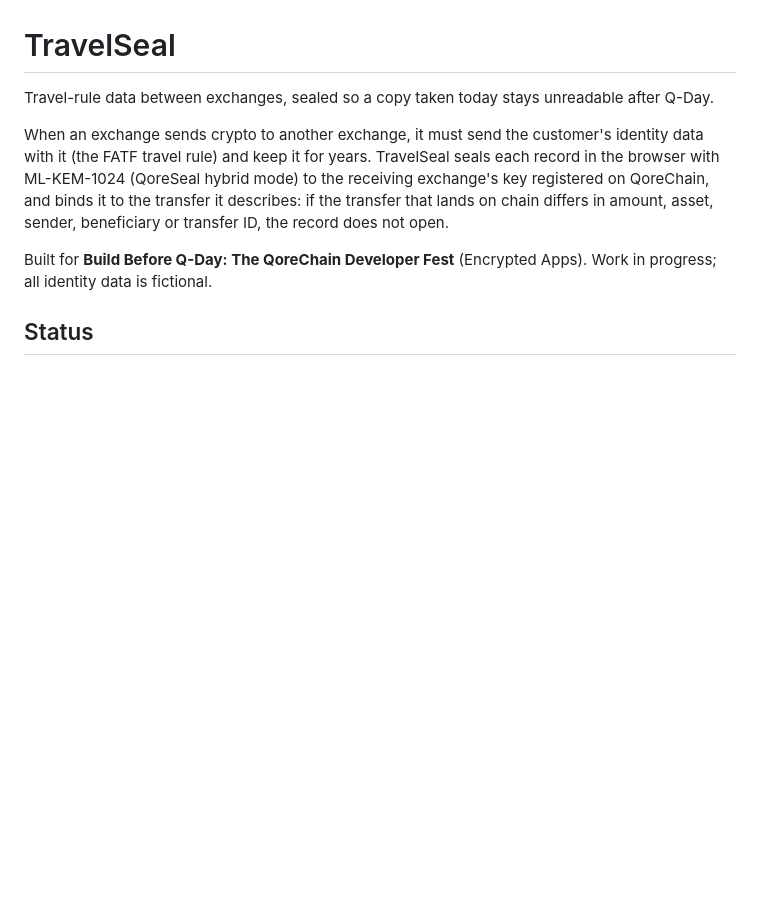
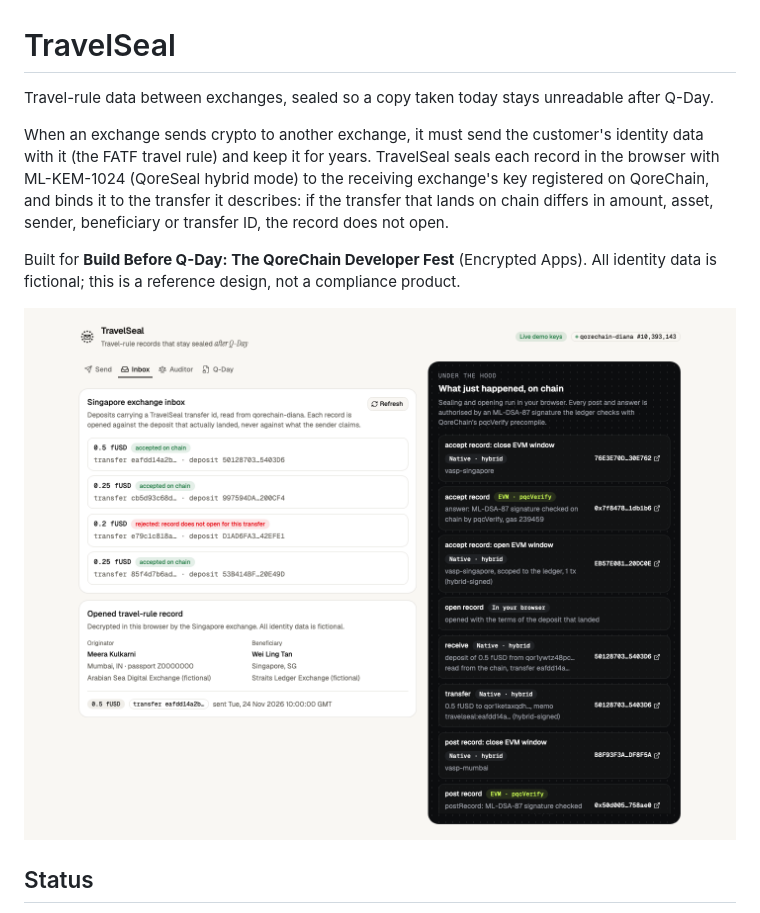
Before and after one commit to yashj09/travelseal, a Markdown page: README.md, the part around one of its changes. Rendered like a GitHub page; pictures changed too: docs/media/inbox-accepted.png (added); blank space fills up the shorter version.

```diff
--- a/README.md
+++ b/README.md
@@ -4,7 +4,9 @@ Travel-rule data between exchanges, sealed so a copy taken today stays unreadabl
 
 When an exchange sends crypto to another exchange, it must send the customer's identity data with it (the FATF travel rule) and keep it for years. TravelSeal seals each record in the browser with ML-KEM-1024 (QoreSeal hybrid mode) to the receiving exchange's key registered on QoreChain, and binds it to the transfer it describes: if the transfer that lands on chain differs in amount, asset, sender, beneficiary or transfer ID, the record does not open.
 
-Built for **Build Before Q-Day: The QoreChain Developer Fest** (Encrypted Apps). Work in progress; all identity data is fictional.
+Built for **Build Before Q-Day: The QoreChain Developer Fest** (Encrypted Apps). All identity data is fictional; this is a reference design, not a compliance product.
+
+![Inbox: a record opened against the deposit that landed and accepted on chain, with every step in the under-the-hood panel](docs/media/inbox-accepted.png)
 
 ## Status
 
```
Also changed, not shown: other parts of README.md (+15 -1 lines), AI_USAGE.md (+7 -0 lines), docs/media/auditor.png (added), docs/media/qday.png (added), 2 other files.
